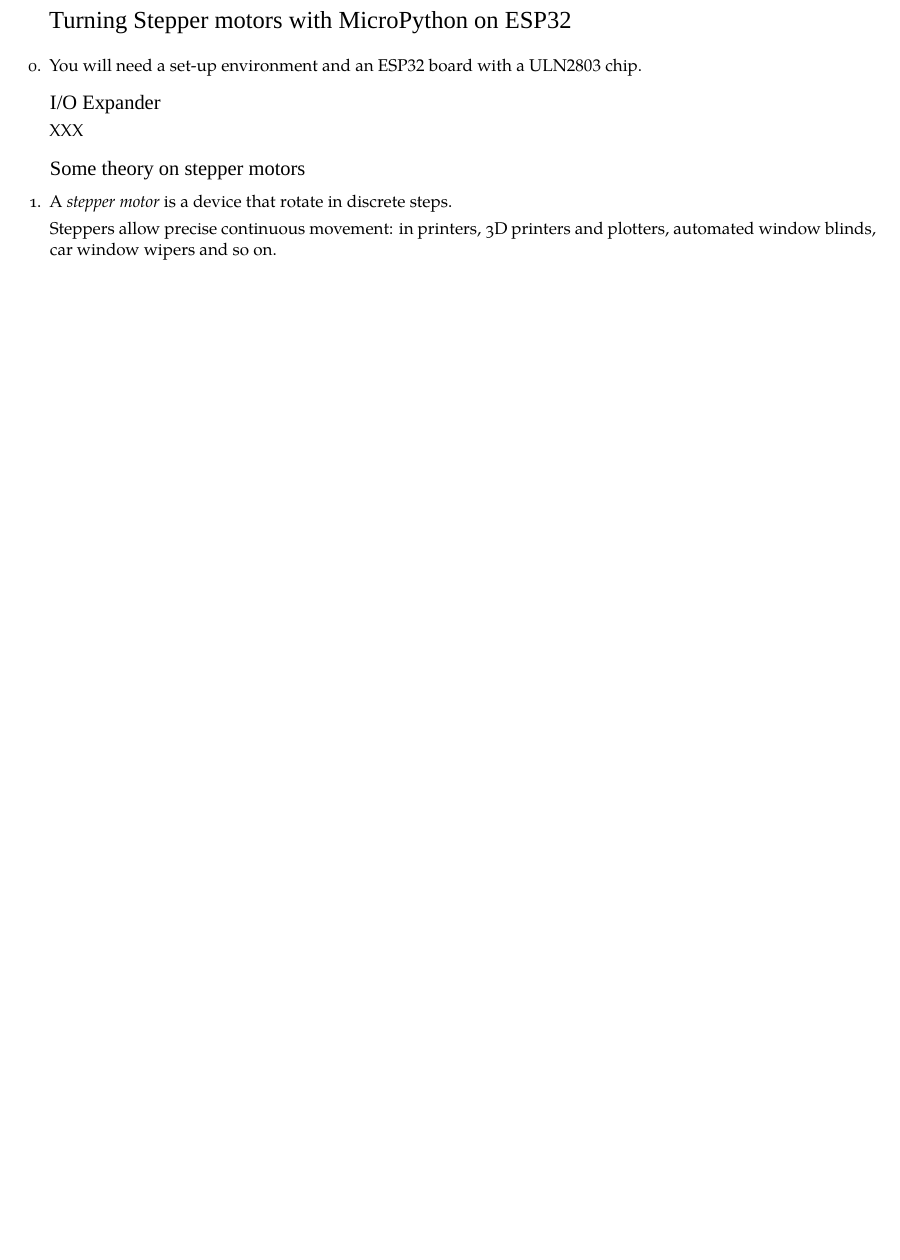
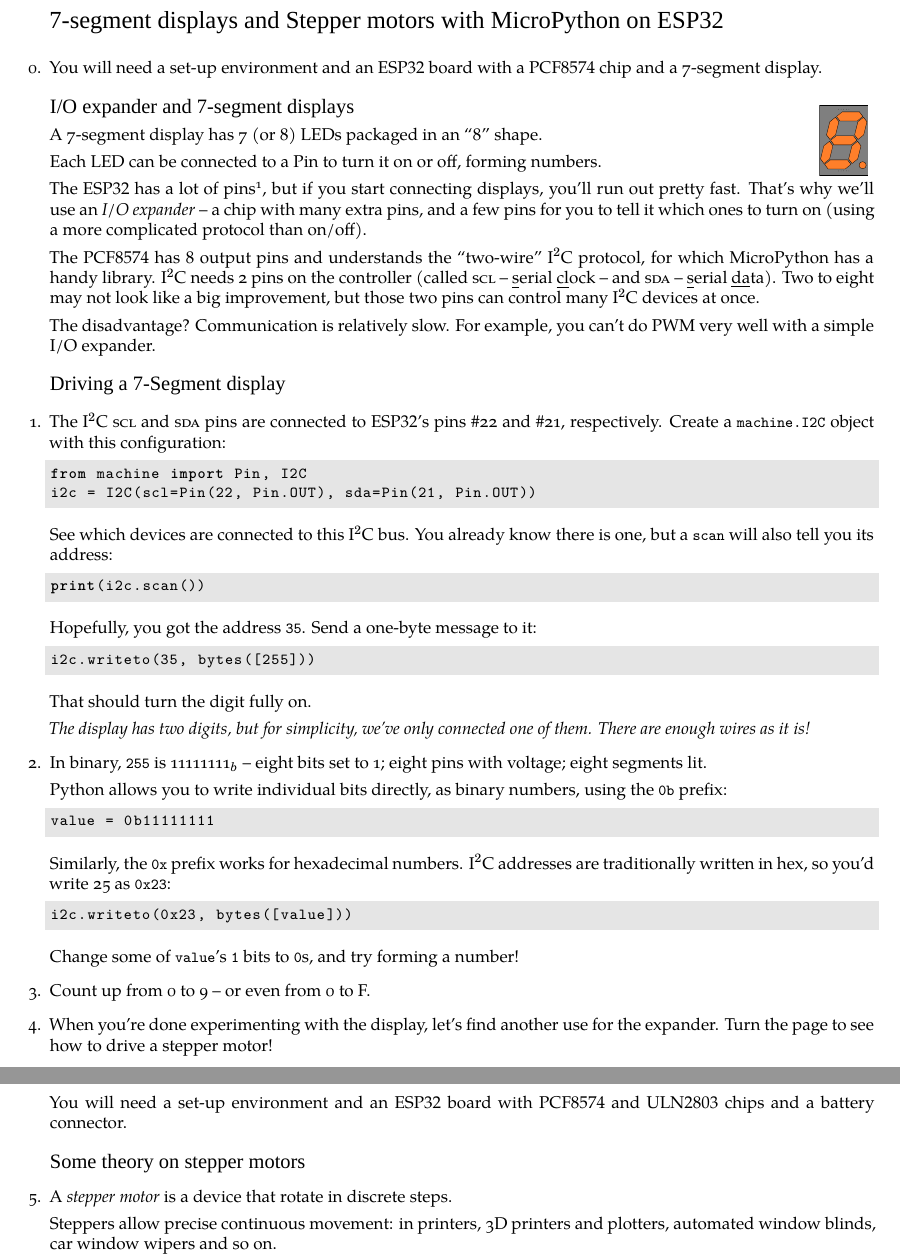
Before and after one commit to hroncok/devconf-esp32-tutorials, a LaTeX document (stepper/handout.tex): part of the page before the commit and two parts of pages 1 and 2 of 2 after it, the two joined at a grey line, cut so that both start at the same text, the shorter picture padded with empty space. Compiled offline with XeLaTeX; a missing font is replaced by an installed copy or a similar font; a LaTeX package or settings file that is missing is left out.

Commit message:
Add tutorial on the I/O expander and 7-segment display.

```diff
--- a/stepper/handout.tex
+++ b/stepper/handout.tex
@@ -5,7 +5,10 @@
 \documentclass{../tutorial}
 \usepackage{wrapfig}
 
-\title{Turning Stepper motors with MicroPython on \abbr{ESP32}}
+\title{7-segment displays and Stepper motors with MicroPython on \abbr{ESP32}}
+
+\newcommand\scl{{\addfontfeature{Letters=UppercaseSmallCaps}SCL}}
+\newcommand\sda{{\addfontfeature{Letters=UppercaseSmallCaps}SDA}}
 
 \begin{document}
 
@@ -13,11 +16,104 @@
 
 \item
     You will need a set-up environment and an \abbr{ESP32} board
-    with a \abbr{ULN2803} chip.
+    with a \abbr{PCF8574} chip and a 7-segment display.
 
-\section{I/O Expander}
+\section{I/O expander and 7-segment displays}
 
-XXX
+    A 7-segment display has 7 (or 8) LEDs packaged in an “8” shape.
+    \hfill
+    \begin{tikzpicture}[overlay]
+        \path[use as bounding box] (-\textwidth,0) (0,0);
+        \node[left] {\includegraphics[width=1cm]{7seg}};
+    \end{tikzpicture}
+
+    Each LED can be connected to a Pin to turn it on or off, forming numbers.
+
+    The \abbr{ESP32} has a lot of pins\footnote{The chip has 48 pins, though
+    none are exposed and some are reserved for specific uses.},
+    but if you start connecting displays,
+    you'll run out pretty fast.
+    That's why we'll use an \emph{I/O expander} – a chip with many extra pins,
+    and a few pins for you to tell it which ones to turn on (using a more
+    complicated protocol than on/off).
+
+    The \abbr{PCF8574} has 8 output pins and understands the “two-wire” I$^2$C
+    protocol, for which MicroPython has a handy library.
+    I$^2$C needs 2 pins on the controller (called {\scl} – \underline{s}erial
+    \underline{cl}ock – and {\sda} – \underline{s}erial \underline{da}ta).
+    Two to eight may not look like a big improvement, but those two pins can
+    control many I$^2$C devices at once.
+
+    The disadvantage? Communication is relatively slow.
+    For example, you can't do PWM very well with a simple I/O expander.
+
+\section{Driving a 7-Segment display}
+
+\item
+    The I$^2$C {\scl} and {\sda} pins are connected to \abbr{ESP32}'s
+    pins \#22 and \#21, respectively.
+    Create a `machine.I2C` object with this configuration:
+
+    \begin{lstlisting}
+    from machine import Pin, I2C
+    i2c = I2C(scl=Pin(22, Pin.OUT), sda=Pin(21, Pin.OUT))
+    \end{lstlisting}
+
+    See which devices are connected to this I$^2$C bus.
+    You already know there is one, but a `scan` will also tell you its address:
+
+    \begin{lstlisting}
+    print(i2c.scan())
+    \end{lstlisting}
+
+    Hopefully, you got the address `35`.
+    Send a one-byte message to it:
+
+    \begin{lstlisting}
+    i2c.writeto(35, bytes([255]))
+    \end{lstlisting}
+
+    That should turn the digit fully on.
+
+    \begin{comment}
+        The display has two digits, but for simplicity, we've only connected
+        one of them.
+        There are enough wires as it is!
+    \end{comment}
+
+\item
+    In binary, `255` is 11111111$_b$ – eight bits set to 1;
+    eight pins with voltage; eight segments lit.
+
+    Python allows you to write individual bits directly, as binary numbers,
+    using the `0b` prefix:
+
+    \begin{lstlisting}
+    value = 0b11111111
+    \end{lstlisting}
+
+    Similarly, the `0x` prefix works for hexadecimal numbers.
+    I$^2$C addresses are traditionally written in hex, so you'd write 25 as
+    `0x23`:
+
+    \begin{lstlisting}
+    i2c.writeto(0x23, bytes([value]))
+    \end{lstlisting}
+
+    Change some of `value`'s `1` bits to `0`s, and try forming a number!
+
+\item
+    Count up from 0 to 9 – or even from 0 to F.
+
+\item
+    When you're done experimenting with the display,
+    let's find another use for the expander.
+    Turn the page to see how to drive a stepper motor!
+
+\clearpage
+
+    You will need a set-up environment and an \abbr{ESP32} board
+    with \abbr{PCF8574} and \abbr{ULN2803} chips and a battery connector.
 
 \section{Some theory on stepper motors}
 
```
Also changed, not shown: stepper/7seg.pdf (added), stepper/handout.tex (25 more changed lines).
